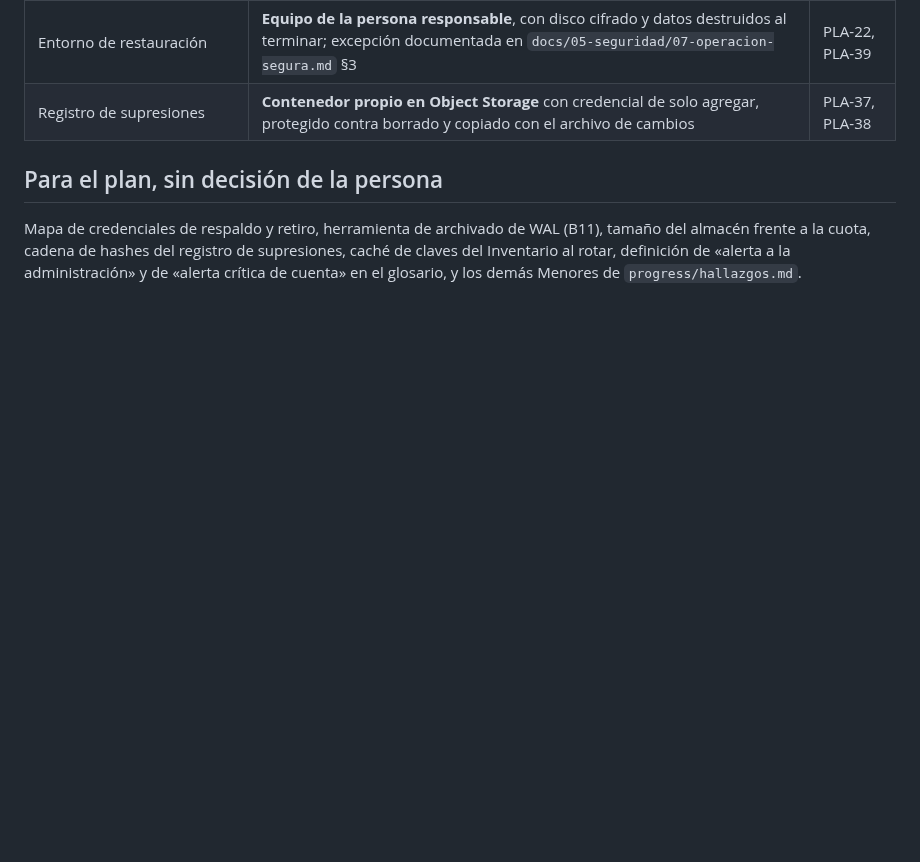
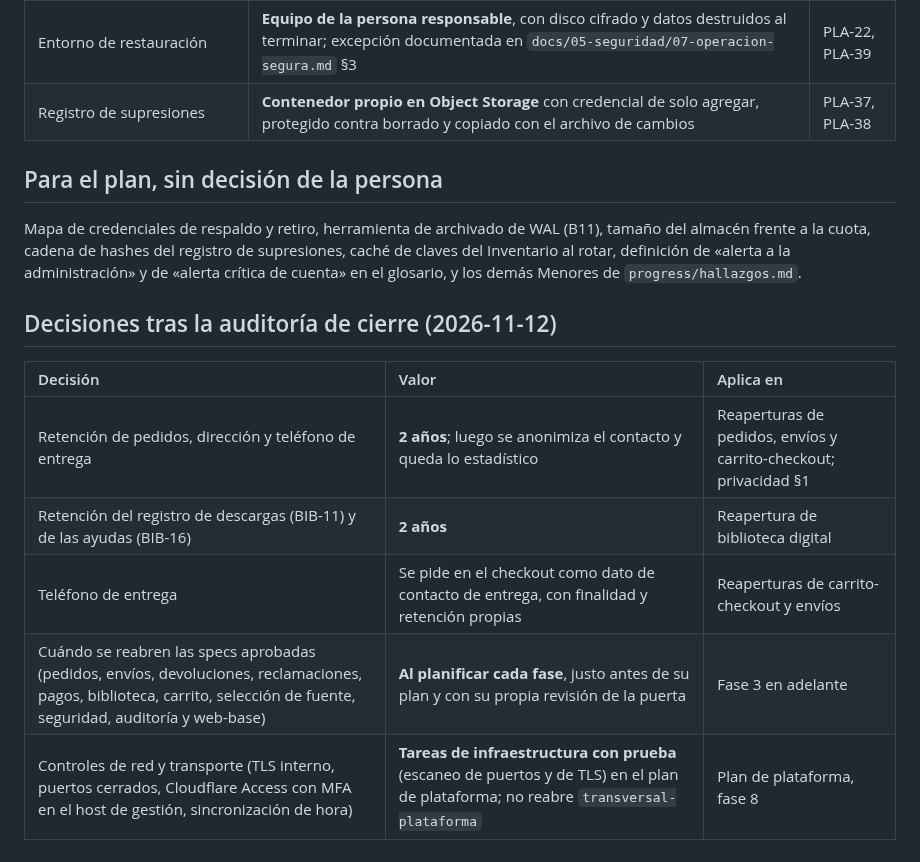
Before and after one commit to P35C4D0R4B1050/BabelHub, a Markdown page: progress/decisiones-previas-al-plan.md, the part around the change. Rendered like a GitHub page; blank space fills up the shorter version.

Commit message:
docs: record the retention and reopening decisions after the closing audit
Co-Authored-By: Claude Sonnet 5.5 <noreply@anthropic.com>

```diff
--- a/progress/decisiones-previas-al-plan.md
+++ b/progress/decisiones-previas-al-plan.md
@@ -32,3 +32,13 @@ Respuestas a las preguntas cortas de cierre de la fase 2. Son **entradas de los
 ## Para el plan, sin decisión de la persona
 
 Mapa de credenciales de respaldo y retiro, herramienta de archivado de WAL (B11), tamaño del almacén frente a la cuota, cadena de hashes del registro de supresiones, caché de claves del Inventario al rotar, definición de «alerta a la administración» y de «alerta crítica de cuenta» en el glosario, y los demás Menores de `progress/hallazgos.md`.
+
+## Decisiones tras la auditoría de cierre (2026-11-12)
+
+| Decisión | Valor | Aplica en |
+| :--- | :--- | :--- |
+| Retención de pedidos, dirección y teléfono de entrega | **2 años**; luego se anonimiza el contacto y queda lo estadístico | Reaperturas de pedidos, envíos y carrito-checkout; privacidad §1 |
+| Retención del registro de descargas (BIB-11) y de las ayudas (BIB-16) | **2 años** | Reapertura de biblioteca digital |
+| Teléfono de entrega | Se pide en el checkout como dato de contacto de entrega, con finalidad y retención propias | Reaperturas de carrito-checkout y envíos |
+| Cuándo se reabren las specs aprobadas (pedidos, envíos, devoluciones, reclamaciones, pagos, biblioteca, carrito, selección de fuente, seguridad, auditoría y web-base) | **Al planificar cada fase**, justo antes de su plan y con su propia revisión de la puerta | Fase 3 en adelante |
+| Controles de red y transporte (TLS interno, puertos cerrados, Cloudflare Access con MFA en el host de gestión, sincronización de hora) | **Tareas de infraestructura con prueba** (escaneo de puertos y de TLS) en el plan de plataforma; no reabre `transversal-plataforma` | Plan de plataforma, fase 8 |
```
Also changed, not shown: docs/05-seguridad/02-controles-asvs.md (+1 -1 lines), progress/R7-auditoria-de-cierre-fase-2.md (+7 -0 lines).
